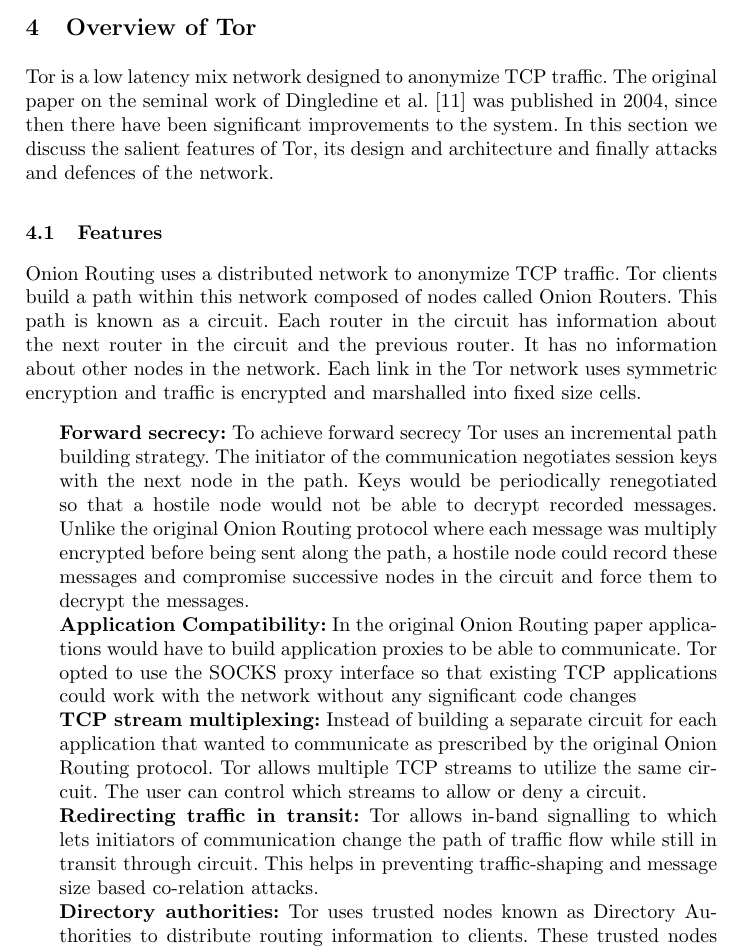
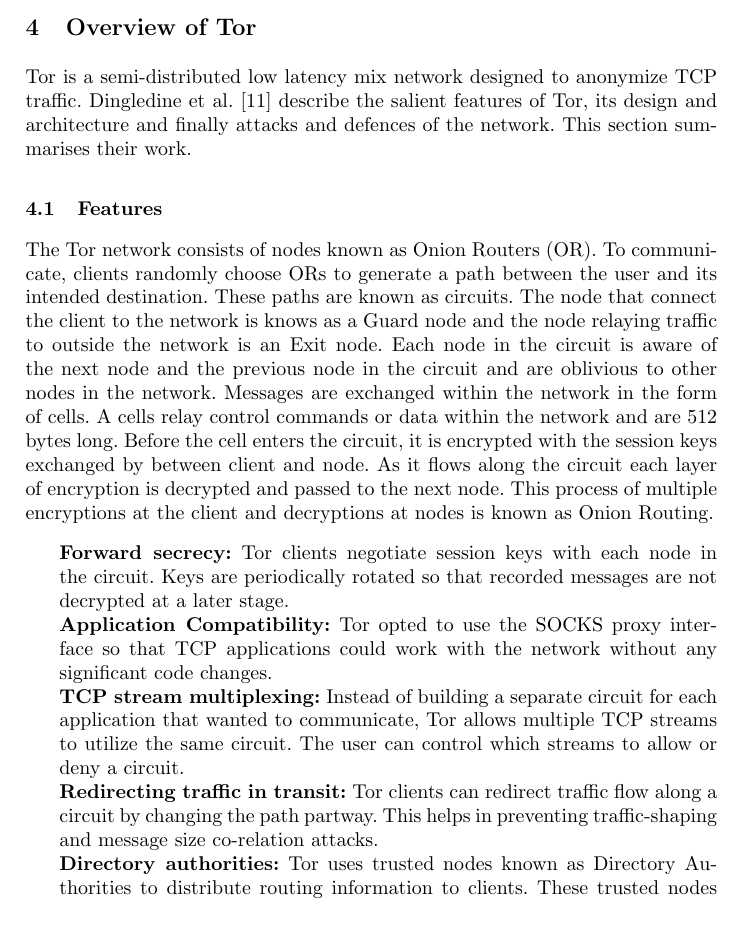
Before and after one commit to AmarEkanO/7CCSMART, a LaTeX thesis (Report.tex): part of page 8 of 18, cut so that both start at the same text, the shorter picture padded with empty space. Compiled offline with pdfLaTeX.

Commit message:
Trimmed Tor features section

```diff
--- a/Report.tex
+++ b/Report.tex
@@ -123,18 +123,18 @@
 \end{itemize}
 
 \section{Overview of Tor} \label{tor}
-Tor is a low latency mix network designed to anonymize TCP traffic. The original paper on the seminal work of Dingledine et al. \cite{tor-design} was published in 2004, since then there have been significant improvements to the system. In this section we discuss the salient features of Tor, its design and architecture and finally attacks and defences of the network.
+Tor is a semi-distributed low latency mix network designed to anonymize TCP traffic. Dingledine et al. \cite{tor-design} describe the salient features of Tor, its design and architecture and finally attacks and defences of the network. This section summarises their work.
 \subsection{Features}
-Onion Routing uses a distributed network to anonymize TCP traffic. Tor clients build a path within this network composed of nodes called Onion Routers. This path is known as a circuit. Each router in the circuit has information about the next router in the circuit and the previous router. It has no information about other nodes in the network. Each link in the Tor network uses symmetric encryption and traffic is encrypted and marshalled into fixed size cells.
+The Tor network consists of nodes known as Onion Routers (OR). To communicate, clients randomly choose ORs to generate a path between the user and its intended destination. These paths are known as circuits. The node that connect the client to the network is knows as a Guard node and the node relaying traffic to outside the network is an Exit node. Each node in the circuit is aware of the next node and the previous node in the circuit and are oblivious to other nodes in the network. Messages are exchanged within the network in the form of cells. A cells relay control commands or data within the network and are 512 bytes long. Before the cell enters the circuit, it is encrypted with the session keys exchanged by between client and node. As it flows along the circuit each layer of encryption is decrypted and passed to the next node. This process of multiple encryptions at the client and decryptions at nodes is known as Onion Routing.
 \begin{itemize}
-	\item[]{\textbf{Forward secrecy:} To achieve forward secrecy Tor uses an incremental path building strategy. The initiator of the communication negotiates session keys with the next node in the path. Keys would be periodically renegotiated so that a hostile node would not be able to decrypt recorded messages. Unlike the original Onion Routing protocol where each message was multiply encrypted before being sent along the path, a hostile node could record these messages and compromise successive nodes in the circuit and force them to decrypt the messages.}
-	\item[]{\textbf{Application Compatibility:} In the original Onion Routing paper applications would have to build application proxies to be able to communicate. Tor opted to use the SOCKS proxy interface so that existing TCP applications could work with the network without any significant code changes}
-	\item[]{\textbf{TCP stream multiplexing:} Instead of building a separate circuit for each application that wanted to communicate as prescribed by the original Onion Routing protocol. Tor allows multiple TCP streams to utilize the same circuit. The user can control which streams to allow or deny a circuit.}
-	\item[]{\textbf{Redirecting traffic in transit:} Tor allows in-band signalling to which lets initiators of communication change the path of traffic flow while still in transit through circuit. This helps in preventing traffic-shaping and message size based co-relation attacks.}
+	\item[]{\textbf{Forward secrecy:} Tor clients negotiate session keys with each node in the circuit. Keys are periodically rotated so that recorded messages are not decrypted at a later stage.}
+	\item[]{\textbf{Application Compatibility:} Tor opted to use the SOCKS proxy interface so that TCP applications could work with the network without any significant code changes.}
+	\item[]{\textbf{TCP stream multiplexing:} Instead of building a separate circuit for each application that wanted to communicate, Tor allows multiple TCP streams to utilize the same circuit. The user can control which streams to allow or deny a circuit.}
+	\item[]{\textbf{Redirecting traffic in transit:} Tor clients can redirect traffic flow along a circuit by changing the path partway. This helps in preventing traffic-shaping and message size co-relation attacks.}
 	\item[]{\textbf{Directory authorities:} Tor uses trusted nodes known as Directory Authorities to distribute routing information to clients. These trusted nodes collaborate to maintain a list of trusted routers and their current state to requesters.}
 	\item[]{\textbf{Configuration of Exit policies:} Node operators can configure the type of traffic that can exit from its nodes to reach the clear internet. The policy describes the hosts and ports the node will connect to.}
 	\item[]{\textbf{Censorship resistance:} Tor allows its users to setup bridge nodes which circumvent attempts to block access to the network. These are not listed with the Directory authorities and is only known to the users of the bridge, this is done to prevent its IP address from being blocked.}
-		\item[]{\textbf{Rendezvous points and hidden services:} The original Onion routing protocol required 'reply onions' to build circuits to connect to hidden services. Due to their always online and fixed keys, Reply onions did not preserve receiver anonymity. Tor improved upon this by allowing clients to negotiate rendezvous points to connect to hidden services, thus preserving receiver anonymity.}
+	\item[]{\textbf{Rendezvous points and hidden services:} The original Onion routing protocol required 'reply onions' to build circuits to connect to hidden services. Due to their always online and fixed keys, Reply onions did not preserve receiver anonymity. Tor improved upon this by allowing clients to negotiate rendezvous points to connect to hidden services, thus preserving receiver anonymity.}
 \end{itemize}
 
 \subsection{Design and Architecture}
```
